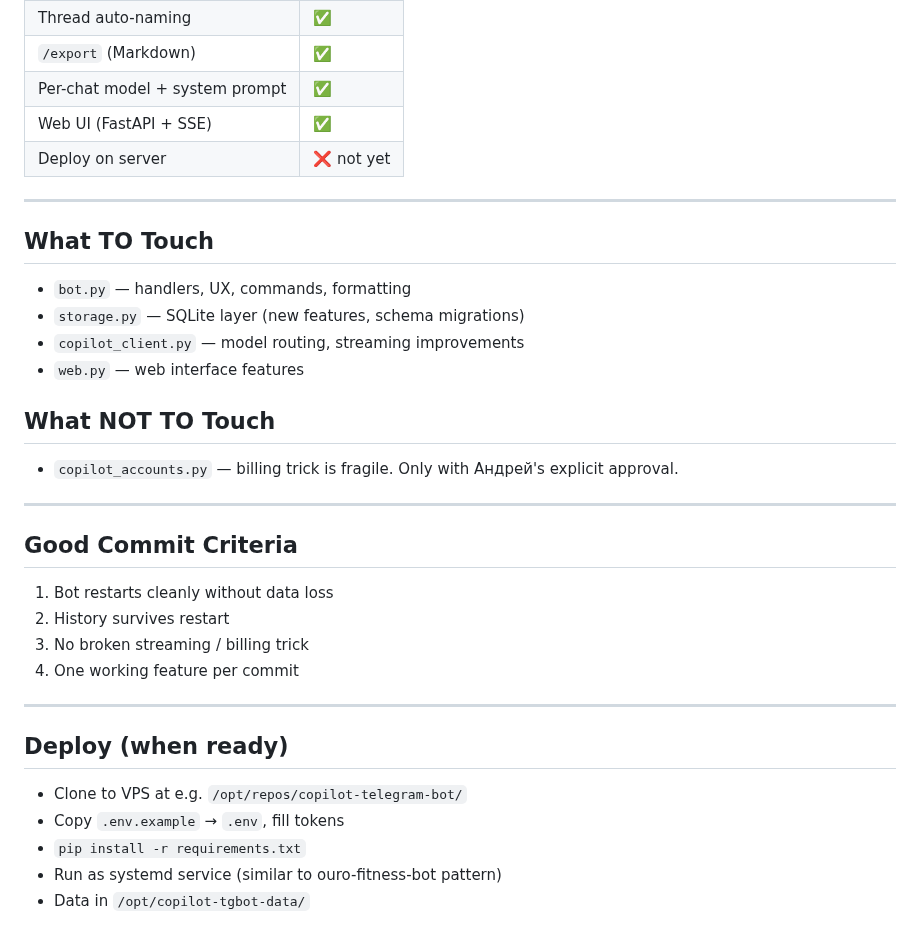
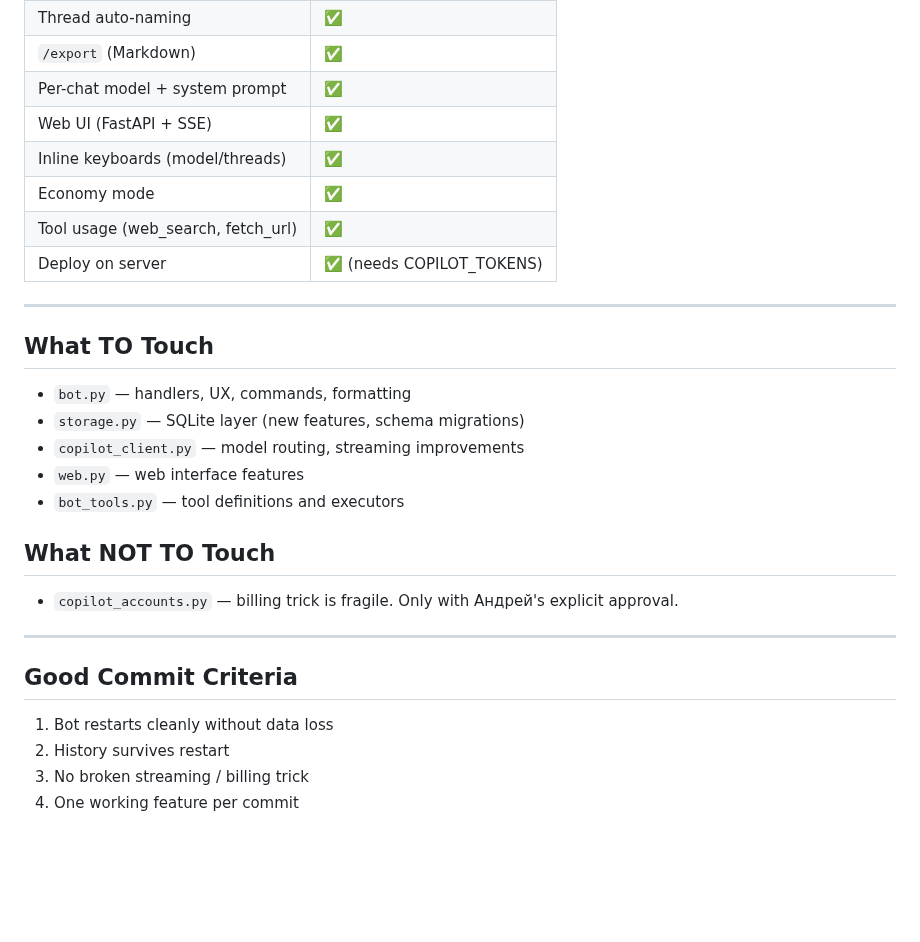
Before and after one commit to gr1ng0333/veles, a Markdown page: prompts/skills/copilot-tgbot.md, the part around one of its changes. Rendered like a GitHub page; blank space fills up the shorter version.

```diff
--- a/prompts/skills/copilot-tgbot.md
+++ b/prompts/skills/copilot-tgbot.md
@@ -168,7 +193,10 @@ MODELS = {
 | `/export` (Markdown) | ✅ |
 | Per-chat model + system prompt | ✅ |
 | Web UI (FastAPI + SSE) | ✅ |
-| Deploy on server | ❌ not yet |
+| Inline keyboards (model/threads) | ✅ |
+| Economy mode | ✅ |
+| Tool usage (web_search, fetch_url) | ✅ |
+| Deploy on server | ✅ (needs COPILOT_TOKENS) |
 
 ---
 
@@ -178,6 +206,7 @@ MODELS = {
 - `storage.py` — SQLite layer (new features, schema migrations)
 - `copilot_client.py` — model routing, streaming improvements
 - `web.py` — web interface features
+- `bot_tools.py` — tool definitions and executors
 
 ## What NOT TO Touch
 
@@ -191,13 +220,3 @@ MODELS = {
 2. History survives restart
 3. No broken streaming / billing trick
 4. One working feature per commit
-
----
-
-## Deploy (when ready)
-
-- Clone to VPS at e.g. `/opt/repos/copilot-telegram-bot/`
-- Copy `.env.example` → `.env`, fill tokens
-- `pip install -r requirements.txt`
-- Run as systemd service (similar to ouro-fitness-bot pattern)
-- Data in `/opt/copilot-tgbot-data/`
```
Also changed, not shown: other parts of prompts/skills/copilot-tgbot.md (+58 -33 lines).
